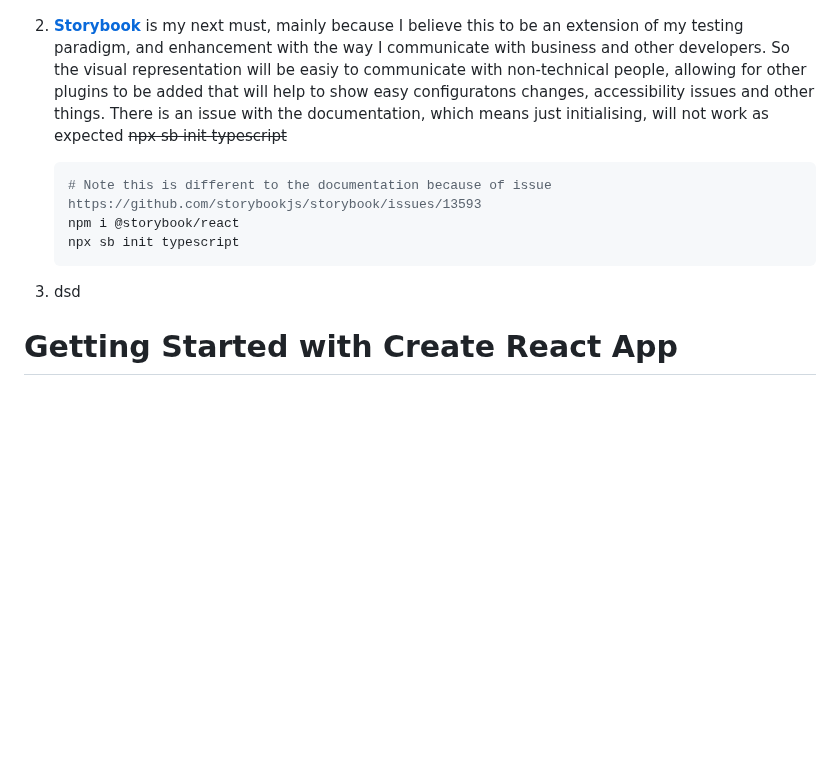
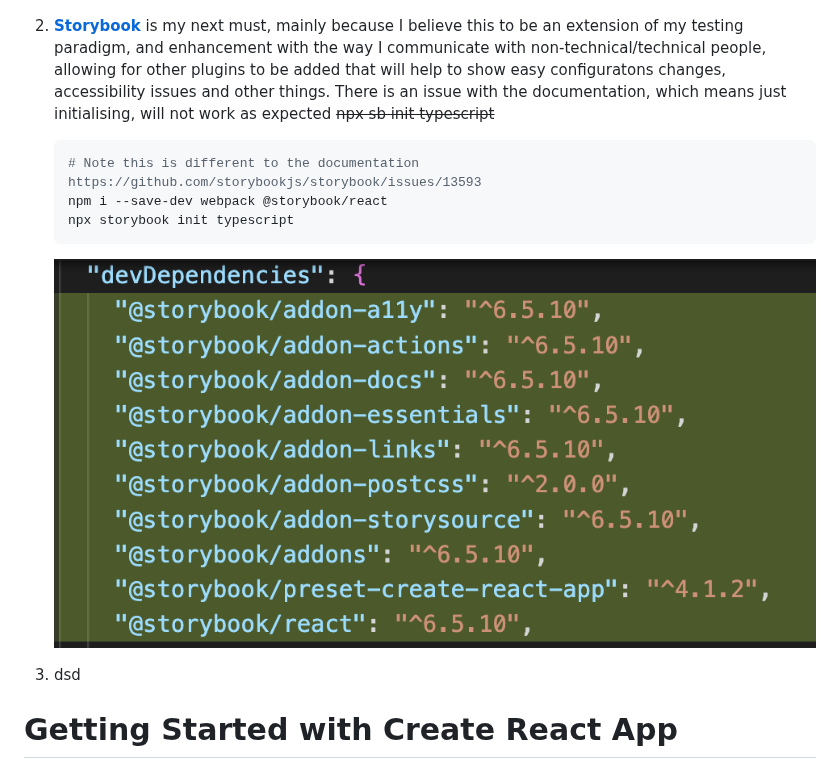
Before and after one commit to vfarah-if/react-code-exercise, a Markdown page: README.md, the part around the change. GitHub-like rendering; pictures changed too: storybook-dependencies.png (added); blank space fills up the shorter version.

Commit message:
Generate storybook the hard way

````diff
--- a/README.md
+++ b/README.md
@@ -21,15 +21,15 @@ For the purpose of "best" practises, I will write down all the things I have inc
 
      ![image-20220814112409895](./add-dev-packages.png)
 
-2. [**Storybook**](https://storybook.js.org/docs/ember/get-started/install) is my next must, mainly because I believe this to be an extension of my testing paradigm, and enhancement with the way I communicate with business and other developers. So the visual representation will be easiy to communicate with non-technical people, allowing for other plugins to be added that will help to show easy configuratons changes, accessibility issues and other things. There is an issue with the documentation, which means just initialising, will not work as expected ~~npx sb init typescript~~
+2. [**Storybook**](https://storybook.js.org/docs/ember/get-started/install) is my next must, mainly because I believe this to be an extension of my testing paradigm, and enhancement with the way I communicate with non-technical/technical people, allowing for other plugins to be added that will help to show easy configuratons changes, accessibility issues and other things. There is an issue with the documentation, which means just initialising, will not work as expected ~~npx sb init typescript~~
 
    ```bash
-   # Note this is different to the documentation because of issue https://github.com/storybookjs/storybook/issues/13593
-   npm i @storybook/react
-   npx sb init typescript
+   # Note this is different to the documentation https://github.com/storybookjs/storybook/issues/13593
+   npm i --save-dev webpack @storybook/react
+   npx storybook init typescript
    ```
 
-
+   ![image-20220814115239657](./storybook-dependencies.png)
 
 3. dsd
 
````
Also changed, not shown: 6 other files.
